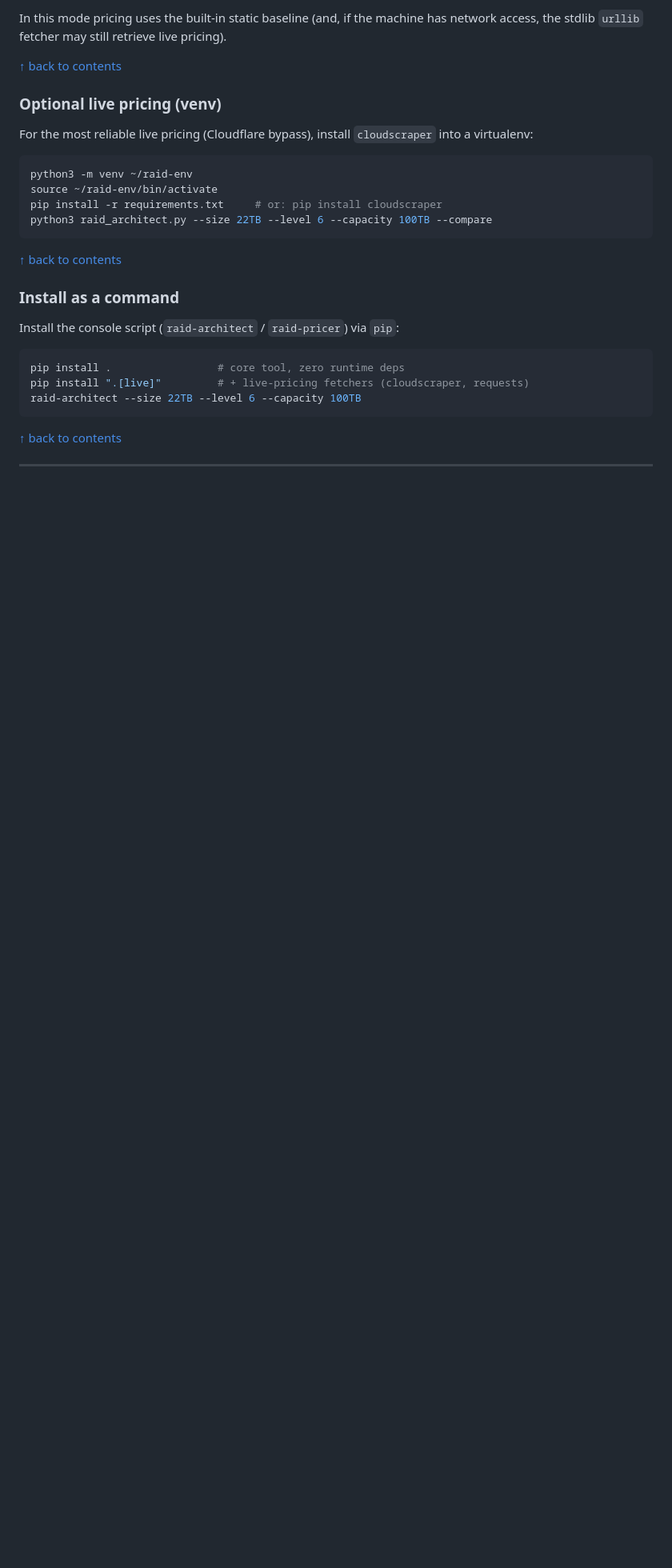
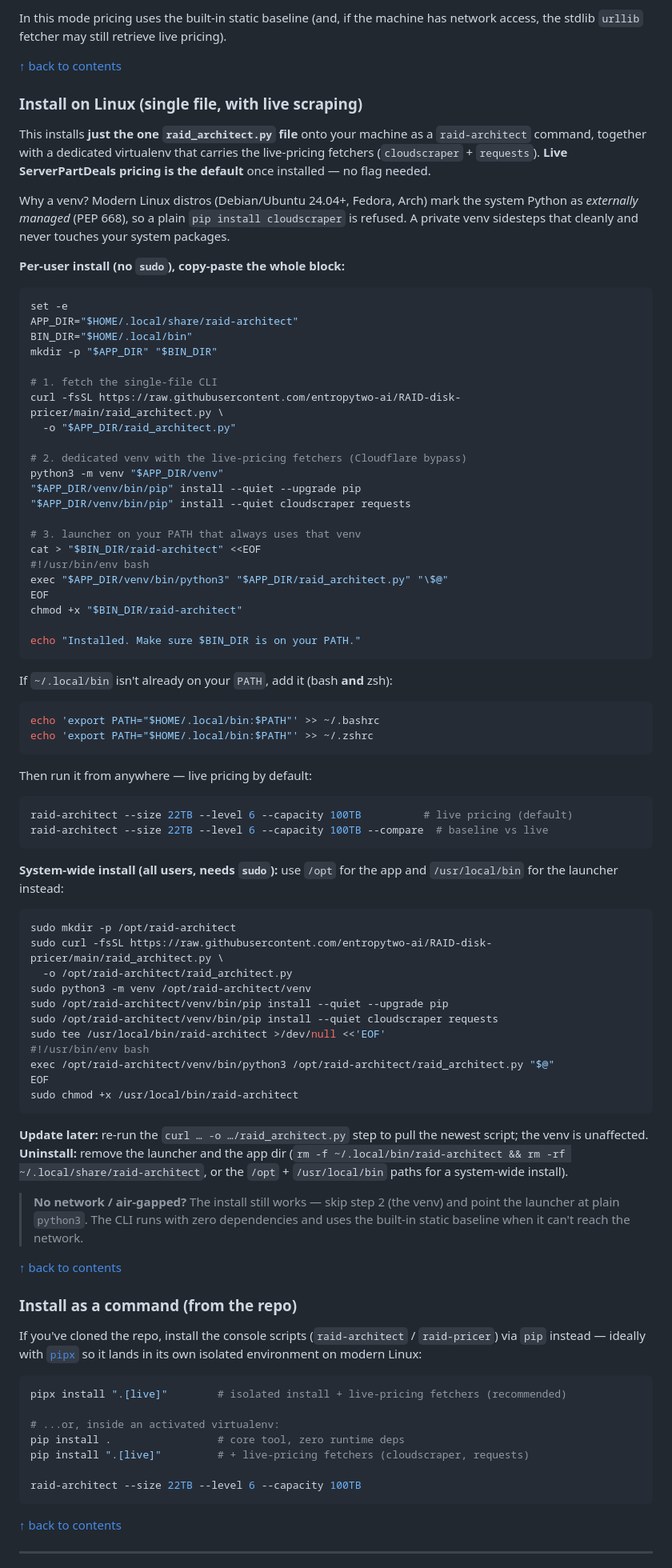
Before and after one commit to entropytwo-ai/RAID-disk-pricer, a Markdown page: README.md, the part around one of its changes. Shown at 80% size. GitHub-like rendering; blank space fills up the shorter version.

Commit message:
docs: add single-file Linux install for the CLI with live scraping
Replace the bare venv snippet with a copy-paste installer that drops just
raid_architect.py onto a Linux box as a 'raid-architect' command backed by a
dedicated venv carrying cloudscraper+requests, so live ServerPartDeals pricing
works by default (sidesteps PEP 668 externally-managed-environment). Covers
per-user (~/.local) and system-wide (/opt + /usr/local/bin) installs, PATH
setup for bash+zsh, update/uninstall, and an air-gapped fallback. Recommend
pipx for the repo-based install. Update TOC anchors.

````diff
--- a/README.md
+++ b/README.md
@@ -158,27 +158,100 @@ network access, the stdlib `urllib` fetcher may still retrieve live pricing).
 
 [↑ back to contents](#table-of-contents)
 
-### Optional live pricing (venv)
+### Install on Linux (single file, with live scraping)
 
-For the most reliable live pricing (Cloudflare bypass), install `cloudscraper`
-into a virtualenv:
+This installs **just the one `raid_architect.py` file** onto your machine as a
+`raid-architect` command, together with a dedicated virtualenv that carries the
+live-pricing fetchers (`cloudscraper` + `requests`). **Live ServerPartDeals
+pricing is the default** once installed — no flag needed.
+
+Why a venv? Modern Linux distros (Debian/Ubuntu 24.04+, Fedora, Arch) mark the
+system Python as *externally managed* (PEP 668), so a plain `pip install
+cloudscraper` is refused. A private venv sidesteps that cleanly and never touches
+your system packages.
+
+**Per-user install (no `sudo`), copy-paste the whole block:**
 
 ```bash
-python3 -m venv ~/raid-env
-source ~/raid-env/bin/activate
-pip install -r requirements.txt     # or: pip install cloudscraper
-python3 raid_architect.py --size 22TB --level 6 --capacity 100TB --compare
+set -e
+APP_DIR="$HOME/.local/share/raid-architect"
+BIN_DIR="$HOME/.local/bin"
+mkdir -p "$APP_DIR" "$BIN_DIR"
+
+# 1. fetch the single-file CLI
+curl -fsSL https://raw.githubusercontent.com/entropytwo-ai/RAID-disk-pricer/main/raid_architect.py \
+  -o "$APP_DIR/raid_architect.py"
+
+# 2. dedicated venv with the live-pricing fetchers (Cloudflare bypass)
+python3 -m venv "$APP_DIR/venv"
+"$APP_DIR/venv/bin/pip" install --quiet --upgrade pip
+"$APP_DIR/venv/bin/pip" install --quiet cloudscraper requests
+
+# 3. launcher on your PATH that always uses that venv
+cat > "$BIN_DIR/raid-architect" <<EOF
+#!/usr/bin/env bash
+exec "$APP_DIR/venv/bin/python3" "$APP_DIR/raid_architect.py" "\$@"
+EOF
+chmod +x "$BIN_DIR/raid-architect"
+
+echo "Installed. Make sure $BIN_DIR is on your PATH."
 ```
+
+If `~/.local/bin` isn't already on your `PATH`, add it (bash **and** zsh):
+
+```bash
+echo 'export PATH="$HOME/.local/bin:$PATH"' >> ~/.bashrc
+echo 'export PATH="$HOME/.local/bin:$PATH"' >> ~/.zshrc
+```
+
+Then run it from anywhere — live pricing by default:
+
+```bash
+raid-architect --size 22TB --level 6 --capacity 100TB          # live pricing (default)
+raid-architect --size 22TB --level 6 --capacity 100TB --compare  # baseline vs live
+```
+
+**System-wide install (all users, needs `sudo`):** use `/opt` for the app and
+`/usr/local/bin` for the launcher instead:
+
+```bash
+sudo mkdir -p /opt/raid-architect
+sudo curl -fsSL https://raw.githubusercontent.com/entropytwo-ai/RAID-disk-pricer/main/raid_architect.py \
+  -o /opt/raid-architect/raid_architect.py
+sudo python3 -m venv /opt/raid-architect/venv
+sudo /opt/raid-architect/venv/bin/pip install --quiet --upgrade pip
+sudo /opt/raid-architect/venv/bin/pip install --quiet cloudscraper requests
+sudo tee /usr/local/bin/raid-architect >/dev/null <<'EOF'
+#!/usr/bin/env bash
+exec /opt/raid-architect/venv/bin/python3 /opt/raid-architect/raid_architect.py "$@"
+EOF
+sudo chmod +x /usr/local/bin/raid-architect
+```
+
+**Update later:** re-run the `curl … -o …/raid_architect.py` step to pull the
+newest script; the venv is unaffected. **Uninstall:** remove the launcher and the
+app dir (`rm -f ~/.local/bin/raid-architect && rm -rf ~/.local/share/raid-architect`,
+or the `/opt` + `/usr/local/bin` paths for a system-wide install).
+
+> **No network / air-gapped?** The install still works — skip step 2 (the venv)
+> and point the launcher at plain `python3`. The CLI runs with zero dependencies
+> and uses the built-in static baseline when it can't reach the network.
 
 [↑ back to contents](#table-of-contents)
 
-### Install as a command
+### Install as a command (from the repo)
 
-Install the console script (`raid-architect` / `raid-pricer`) via `pip`:
+If you've cloned the repo, install the console scripts (`raid-architect` /
+`raid-pricer`) via `pip` instead — ideally with [`pipx`](https://pipx.pypa.io)
+so it lands in its own isolated environment on modern Linux:
 
 ```bash
+pipx install ".[live]"        # isolated install + live-pricing fetchers (recommended)
+
+# ...or, inside an activated virtualenv:
 pip install .                 # core tool, zero runtime deps
 pip install ".[live]"         # + live-pricing fetchers (cloudscraper, requests)
+
 raid-architect --size 22TB --level 6 --capacity 100TB
 ```
 
````
Also changed, not shown: other parts of README.md (+2 -2 lines).
